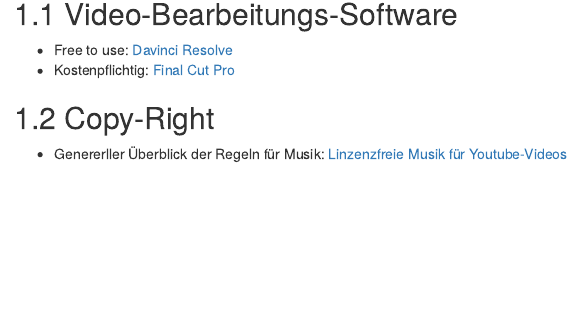
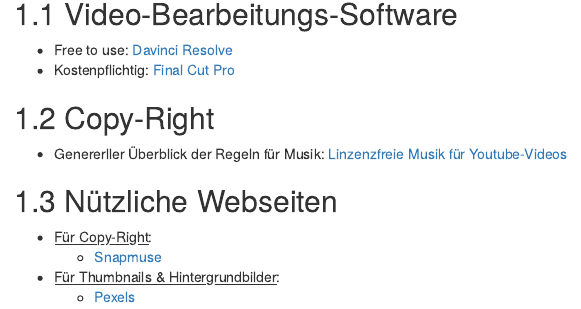
Before and after one commit to joffreymayer/webseite-tee, an R Markdown document (03-youtube.Rmd): the page in a window 1100 px wide, from 80 px down. Rendered offline with R 4.5, knitr and Pandoc, with nearby package versions; drawn as R Markdown's standard HTML page in place of the format the file asks for.

Commit message:
Nützliche Webseiten für Youtube-Content hinzugefügt

```diff
--- a/03-youtube.Rmd
+++ b/03-youtube.Rmd
@@ -8,3 +8,11 @@
 ## Copy-Right
 
 - Genererller Überblick der Regeln für Musik: [Linzenzfreie Musik für Youtube-Videos](https://www.youtube.com/watch?v=qw2owtU1mD4)
+
+## Nützliche Webseiten
+
+- <u>Für Copy-Right</u>:
+  - [Snapmuse](https://snapmuse.com/)
+
+- <u>Für Thumbnails & Hintergrundbilder</u>:
+  - [Pexels](https://www.pexels.com/de-de/)
```
Also changed, not shown: docs/reference-keys.txt, docs/search_index.json, 3 other files.
